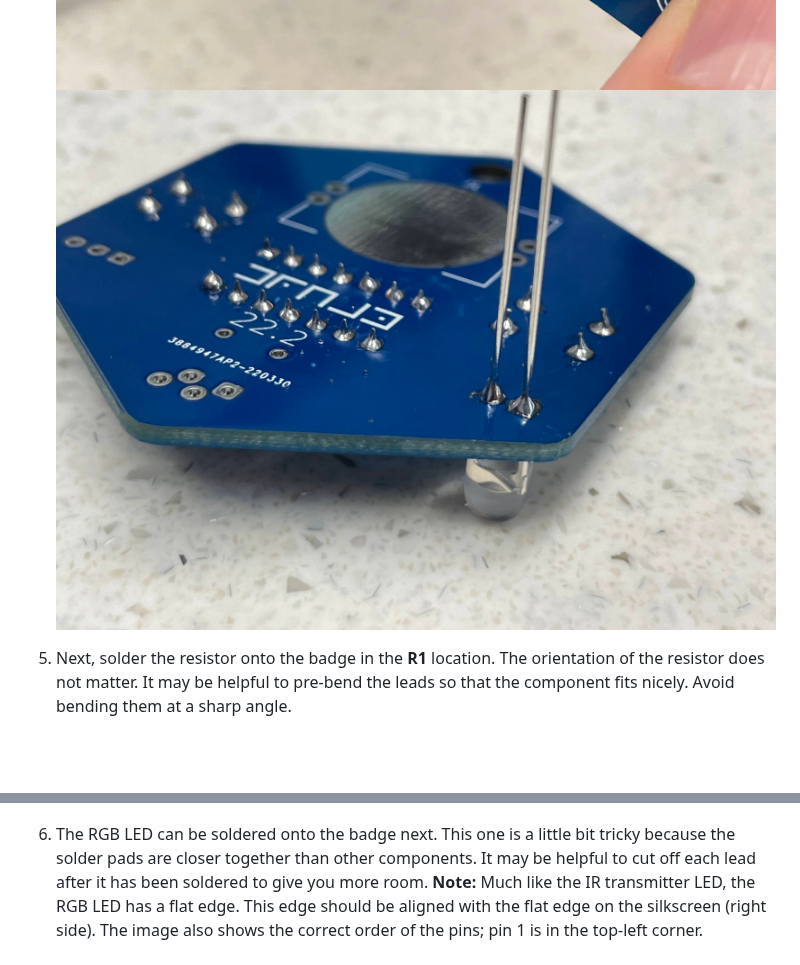
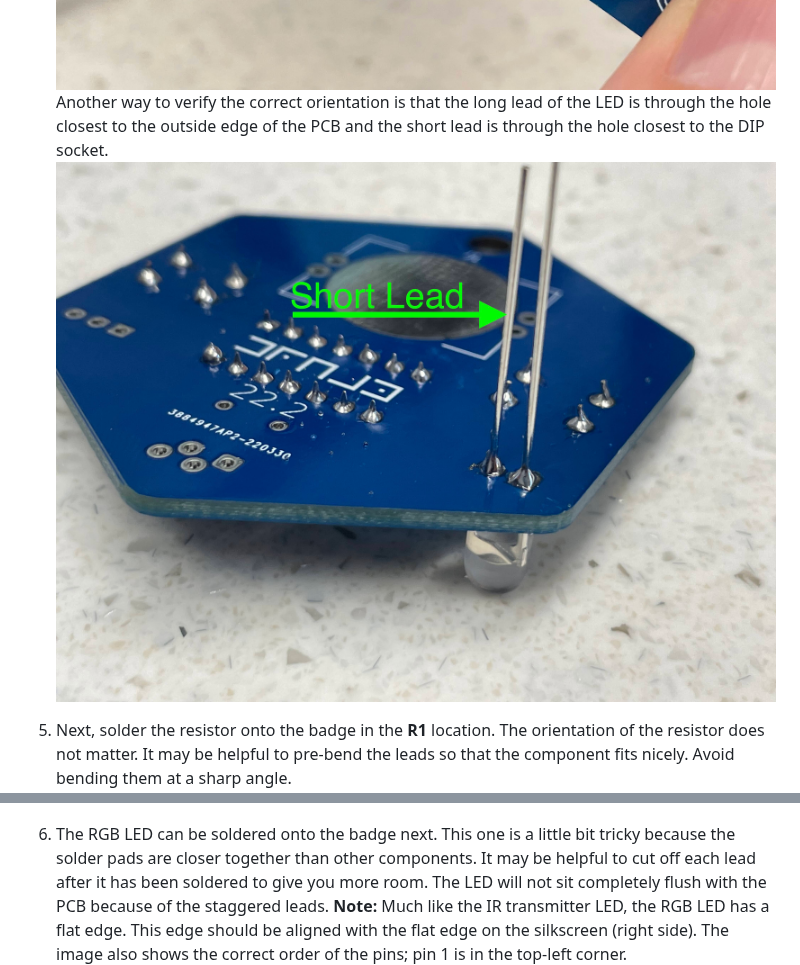
Before and after one commit to DSUmjham/GenCyber, a Markdown page: Badge/Articles/Assembly.md, 2 parts joined by grey strips. Rendered like a GitHub page; pictures changed too: Badge/Images/assembly06.jpg, Badge/Images/assembly07.jpg; blank space fills up the shorter version.

Commit message:
updates assembly instructions

```diff
--- a/Badge/Articles/Assembly.md
+++ b/Badge/Articles/Assembly.md
@@ -25,10 +25,11 @@ The order of assembly is not critical, but this approach should work well:
 ![Soldering the button SW1](https://github.com/DSUmjham/GenCyber/blob/master/Badge/Images/assembly05.jpg?raw=true)
 4. Once both buttons are soldered on, the transmitting IR LED can be soldered on. This will go in the **D2** place on the badge. **Note:** The silkscreen on the badge shows a flat edge of the **D2** component on the right-hand side. The IR LED also has a flat edge; line this side up with the silk screen.
 ![IR Transmitting LED placed on the badge with flat edge properly aligned](https://github.com/DSUmjham/GenCyber/blob/master/Badge/Images/assembly06.jpg?raw=true)
+Another way to verify the correct orientation is that the long lead of the LED is through the hole closest to the outside edge of the PCB and the short lead is through the hole closest to the DIP socket.
 ![Soldering the IR transmitting LED](https://github.com/DSUmjham/GenCyber/blob/master/Badge/Images/assembly07.jpg?raw=true)
 5. Next, solder the resistor onto the badge in the **R1** location. The orientation of the resistor does not matter. It may be helpful to pre-bend the leads so that the component fits nicely. Avoid bending them at a sharp angle.
 ![Bending the resistor leads](https://github.com/DSUmjham/GenCyber/blob/master/Badge/Images/assembly08.jpg?raw=true)
-6. The RGB LED can be soldered onto the badge next. This one is a little bit tricky because the solder pads are closer together than other components. It may be helpful to cut off each lead after it has been soldered to give you more room.  **Note:** Much like the IR transmitter LED, the RGB LED has a flat edge. This edge should be aligned with the flat edge on the silkscreen (right side). The image also shows the correct order of the pins; pin 1 is in the top-left corner.
+6. The RGB LED can be soldered onto the badge next. This one is a little bit tricky because the solder pads are closer together than other components. It may be helpful to cut off each lead after it has been soldered to give you more room. The LED will not sit completely flush with the PCB because of the staggered leads. **Note:** Much like the IR transmitter LED, the RGB LED has a flat edge. This edge should be aligned with the flat edge on the silkscreen (right side). The image also shows the correct order of the pins; pin 1 is in the top-left corner.
 ![RGB LED placed on the badge](https://github.com/DSUmjham/GenCyber/blob/master/Badge/Images/assembly09.jpg?raw=true)
 ![RGB LED soldered onto the badge](https://github.com/DSUmjham/GenCyber/blob/master/Badge/Images/assembly10.jpg?raw=true)
 7. Just a few components left! Solder the IR Receiver next in the **U2** spot.
```
Also changed, not shown: other parts of Badge/Articles/Assembly.md (+1 -1 lines).
